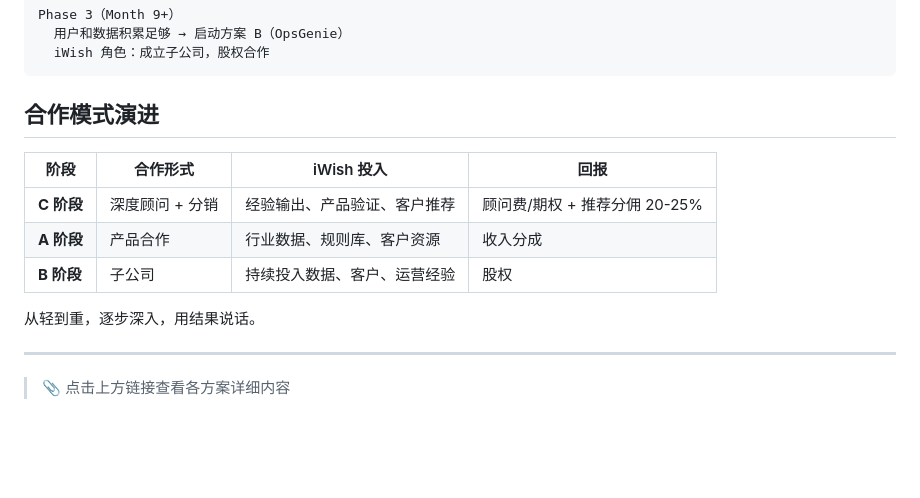
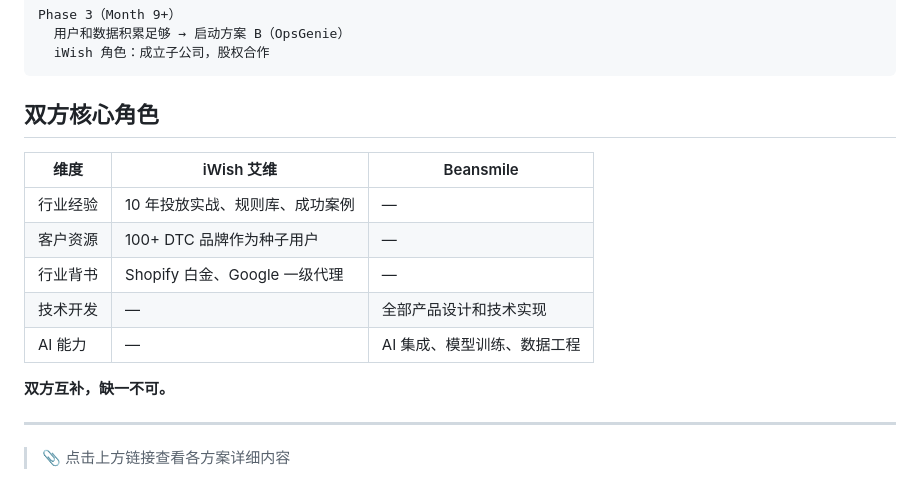
Before and after one commit to jundihuang/pawprint, a Markdown page: docs/projects/iwish-ai-proposal-index.md, the part around the change. Drawn GitHub-style; blank space fills up the shorter version.

````diff
--- a/docs/projects/iwish-ai-proposal-index.md
+++ b/docs/projects/iwish-ai-proposal-index.md
@@ -99,15 +99,17 @@ Phase 3（Month 9+）
   iWish 角色：成立子公司，股权合作
 ```
 
-## 合作模式演进
+## 双方核心角色
 
-| 阶段 | 合作形式 | iWish 投入 | 回报 |
-|------|---------|-----------|------|
-| **C 阶段** | 深度顾问 + 分销 | 经验输出、产品验证、客户推荐 | 顾问费/期权 + 推荐分佣 20-25% |
-| **A 阶段** | 产品合作 | 行业数据、规则库、客户资源 | 收入分成 |
-| **B 阶段** | 子公司 | 持续投入数据、客户、运营经验 | 股权 |
+| 维度 | iWish 艾维 | Beansmile |
+|------|-----------|-----------|
+| 行业经验 | 10 年投放实战、规则库、成功案例 | — |
+| 客户资源 | 100+ DTC 品牌作为种子用户 | — |
+| 行业背书 | Shopify 白金、Google 一级代理 | — |
+| 技术开发 | — | 全部产品设计和技术实现 |
+| AI 能力 | — | AI 集成、模型训练、数据工程 |
 
-从轻到重，逐步深入，用结果说话。
+**双方互补，缺一不可。**
 
 ---
 
````
Also changed, not shown: docs/projects/iwish-ai-proposal-c.md (+8 -27 lines).
